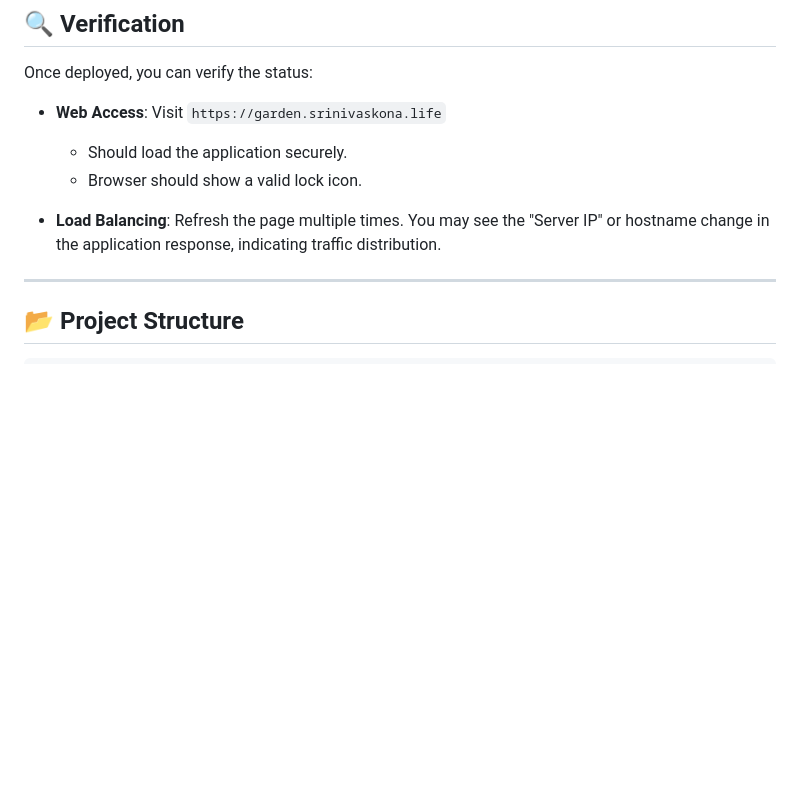
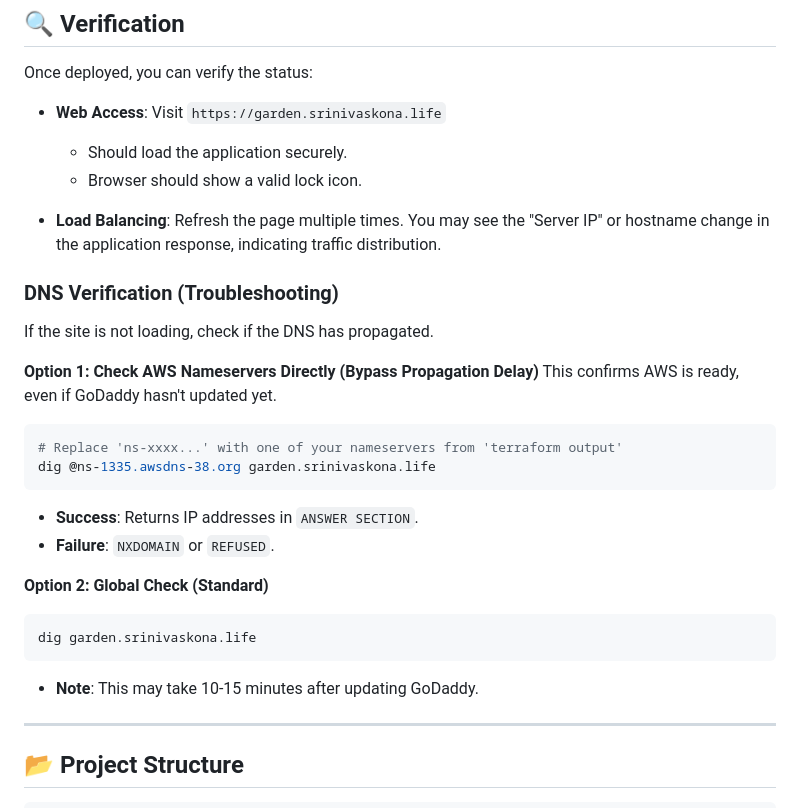
Before and after one commit to srinivaskona7/aws-project, a Markdown page: load-balancer/README.md, the part around one of its changes. GitHub-like rendering; blank space fills up the shorter version.

````diff
--- a/load-balancer/README.md
+++ b/load-balancer/README.md
@@ -125,6 +170,29 @@ Once deployed, you can verify the status:
   - Browser should show a valid lock icon.
 
 - **Load Balancing**: Refresh the page multiple times. You may see the "Server IP" or hostname change in the application response, indicating traffic distribution.
+
+### DNS Verification (Troubleshooting)
+
+If the site is not loading, check if the DNS has propagated.
+
+**Option 1: Check AWS Nameservers Directly (Bypass Propagation Delay)**
+This confirms AWS is ready, even if GoDaddy hasn't updated yet.
+
+```bash
+# Replace 'ns-xxxx...' with one of your nameservers from 'terraform output'
+dig @ns-1335.awsdns-38.org garden.srinivaskona.life
+```
+
+- **Success**: Returns IP addresses in `ANSWER SECTION`.
+- **Failure**: `NXDOMAIN` or `REFUSED`.
+
+**Option 2: Global Check (Standard)**
+
+```bash
+dig garden.srinivaskona.life
+```
+
+- **Note**: This may take 10-15 minutes after updating GoDaddy.
 
 ---
 
````
Also changed, not shown: other parts of load-balancer/README.md (+45 -0 lines).
